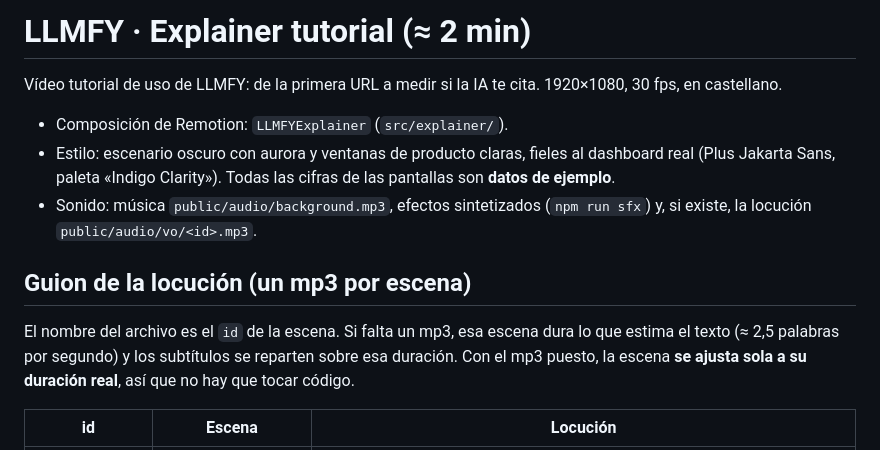
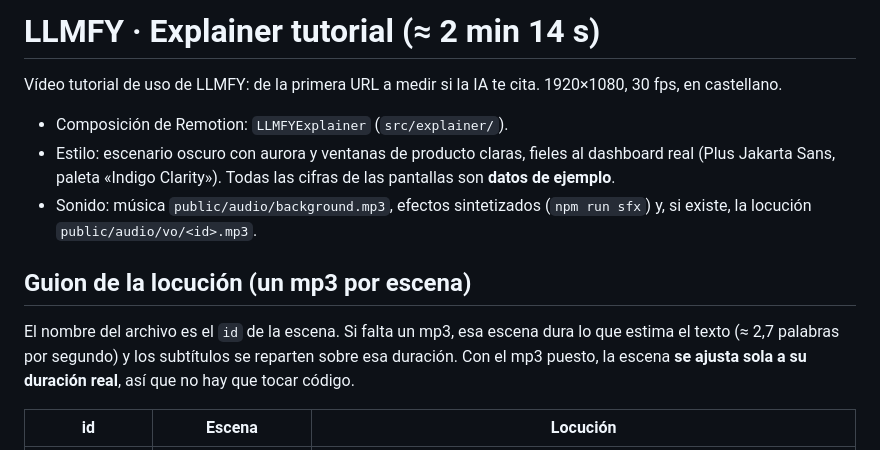
Before and after one commit to info-webs/llmfyvideo, a Markdown page: EXPLAINER.md, the part around one of its changes. GitHub-like rendering.

```diff
--- a/EXPLAINER.md
+++ b/EXPLAINER.md
@@ -1,4 +1,4 @@
-# LLMFY · Explainer tutorial (≈ 2 min)
+# LLMFY · Explainer tutorial (≈ 2 min 14 s)
 
 Vídeo tutorial de uso de LLMFY: de la primera URL a medir si la IA te cita. 1920×1080, 30 fps, en castellano.
 
@@ -8,7 +8,7 @@ Vídeo tutorial de uso de LLMFY: de la primera URL a medir si la IA te cita. 192
 
 ## Guion de la locución (un mp3 por escena)
 
-El nombre del archivo es el `id` de la escena. Si falta un mp3, esa escena dura lo que estima el texto (≈ 2,5 palabras por segundo) y los subtítulos se reparten sobre esa duración. Con el mp3 puesto, la escena **se ajusta sola a su duración real**, así que no hay que tocar código.
+El nombre del archivo es el `id` de la escena. Si falta un mp3, esa escena dura lo que estima el texto (≈ 2,7 palabras por segundo) y los subtítulos se reparten sobre esa duración. Con el mp3 puesto, la escena **se ajusta sola a su duración real**, así que no hay que tocar código.
 
 | id | Escena | Locución |
 |---|---|---|
```
Also changed, not shown: other parts of EXPLAINER.md (+32 -3 lines).
